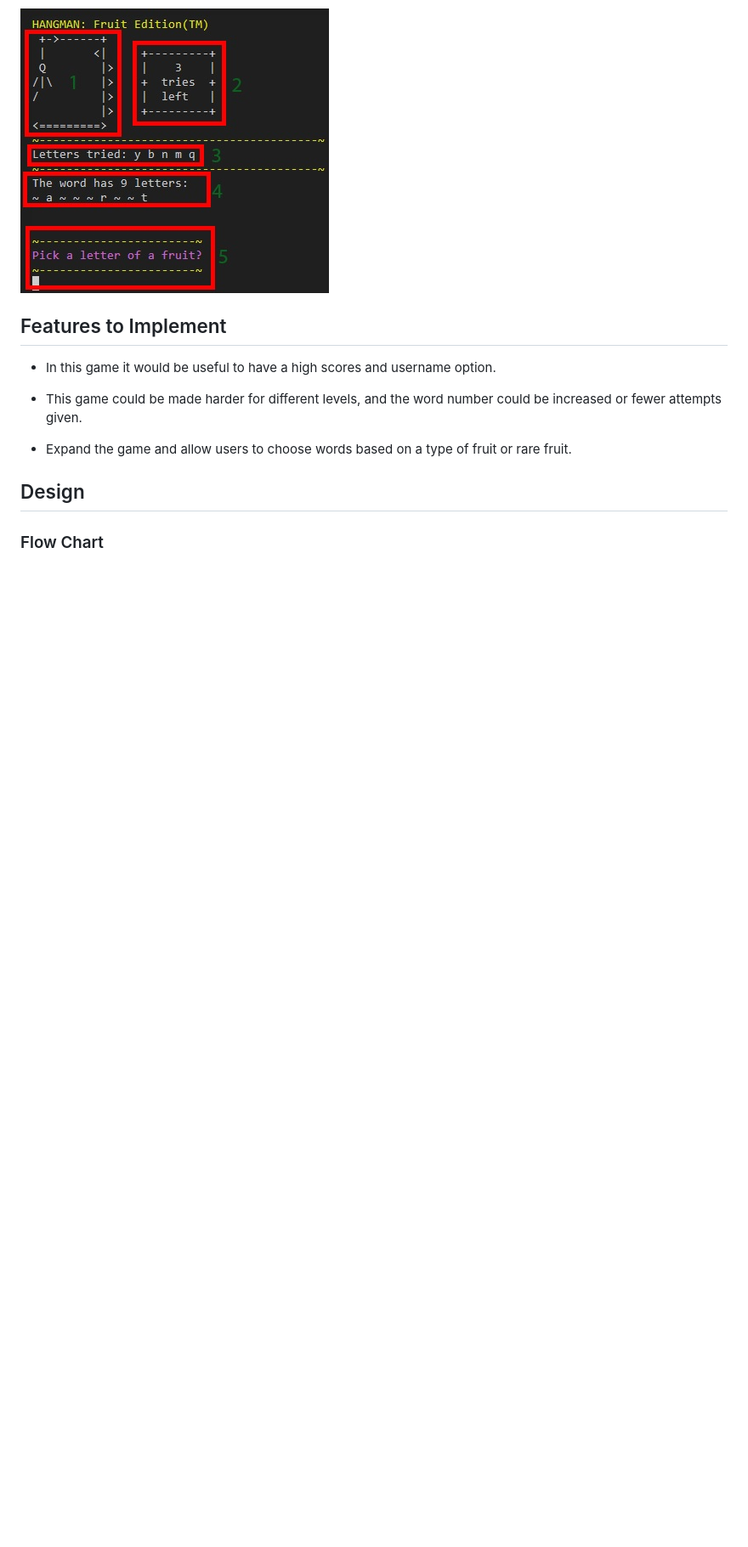
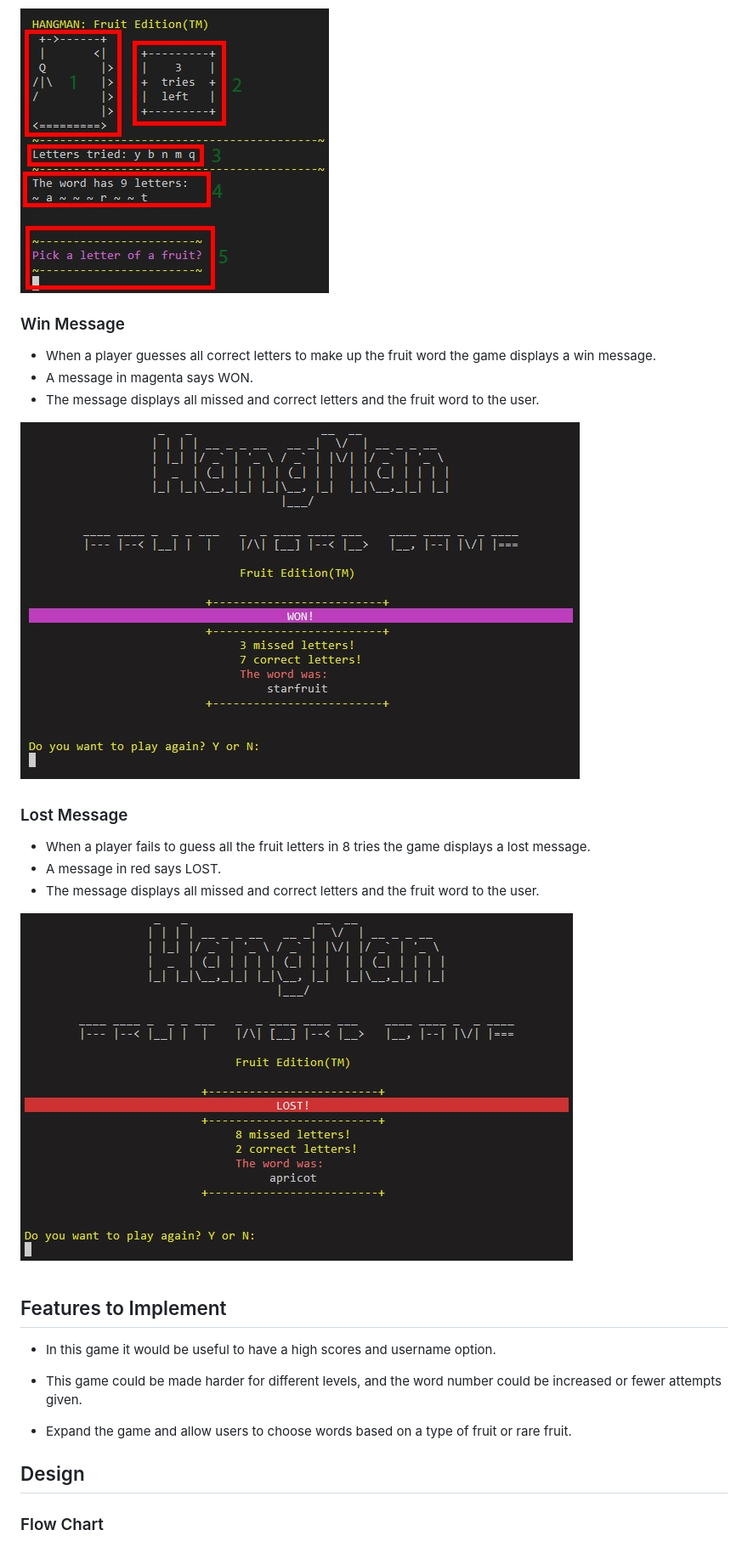
Before and after one commit to mickymacirl/CI-P3-FruitHM, a Markdown page: README.md, the part around the change. Shown: that part at 85% size. Rendered like a GitHub page; pictures changed too: assets/readme/lostrm.jpg (added), assets/readme/winrm.jpg (added); blank space fills up the shorter version.

Commit message:
read readme win and lost reference and upload files for images

```diff
--- a/README.md
+++ b/README.md
@@ -149,6 +149,22 @@ As a Site Administrator, I want to:
 * The game displays a message asking the player to pick a fruit's letter. (5)
 
 ![Main Game Board](./assets/readme/mainboardrm.jpg)
+
+### Win Message
+
+* When a player guesses all correct letters to make up the fruit word the game displays a win message.
+* A message in magenta says WON.
+* The message displays all missed and correct letters and the fruit word to the user.
+
+![Win Message](./assets/readme/winrm.jpg)
+
+### Lost Message
+
+* When a player fails to guess all the fruit letters in 8 tries the game displays a lost message.
+* A message in red says LOST.
+* The message displays all missed and correct letters and the fruit word to the user.
+
+![Lost Message](./assets/readme/lostrm.jpg)
 
 ## Features to Implement
 
```
